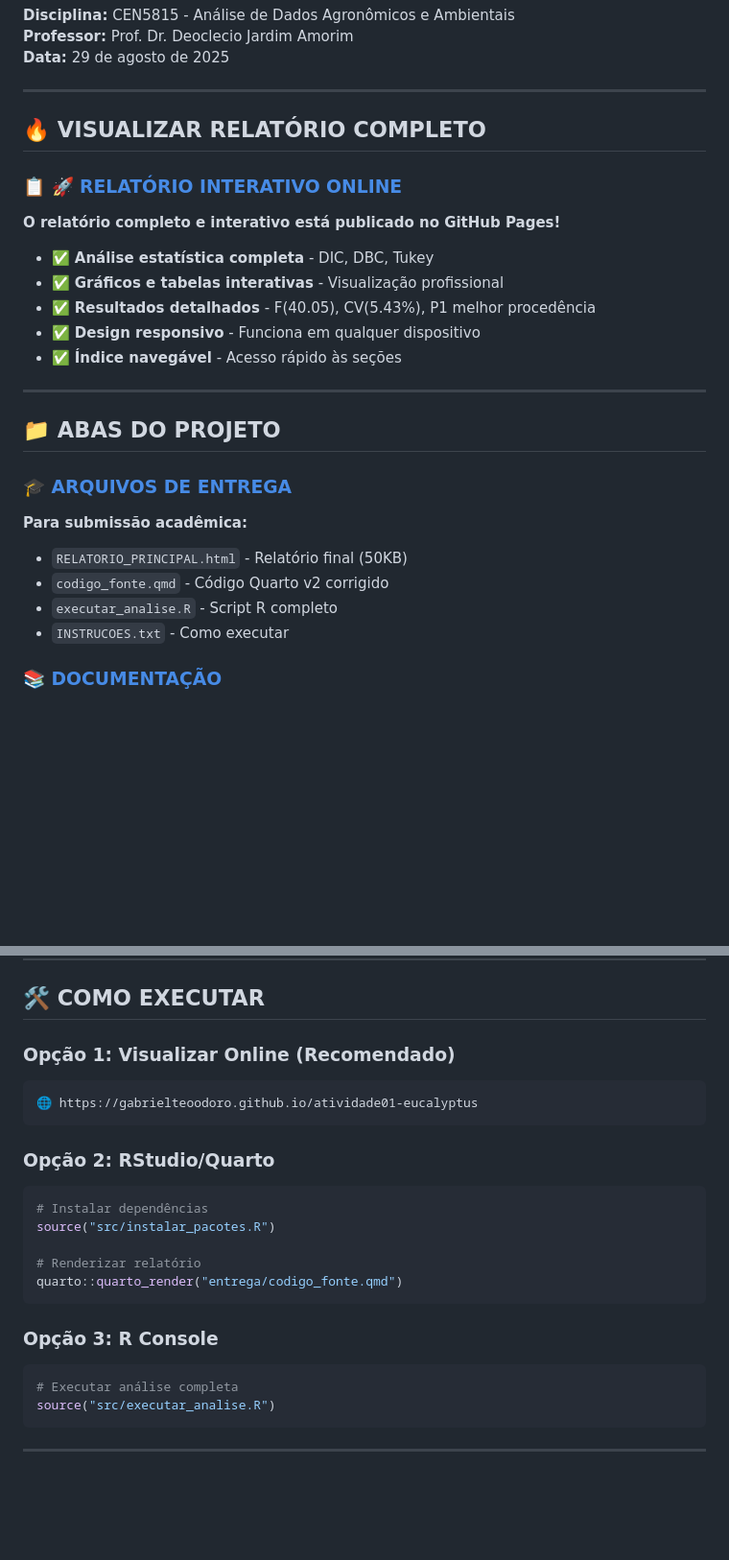
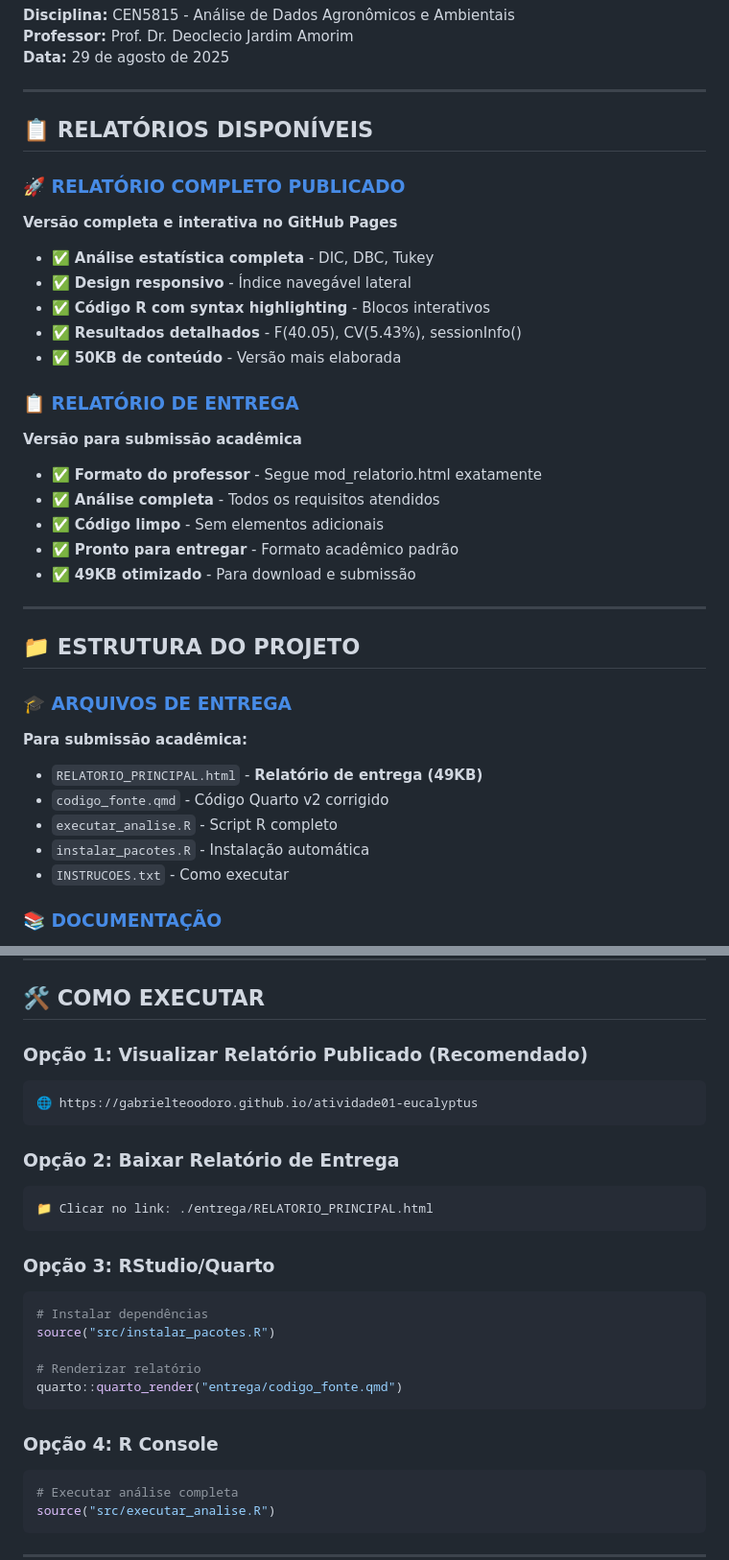
Before and after one commit to gabrielteoodoro/atividade01-eucalyptus, a Markdown page: README.md, 2 parts joined by grey strips. Shown at 96% size. Drawn GitHub-style; blank space fills up the shorter version.

Commit message:
README com 2 relatorios - publicado e entrega

````diff
--- a/README.md
+++ b/README.md
@@ -6,27 +6,34 @@
 
 ---
 
-## 🔥 **VISUALIZAR RELATÓRIO COMPLETO**
+## 📋 **RELATÓRIOS DISPONÍVEIS**
 
-### 📋 **[🚀 RELATÓRIO INTERATIVO ONLINE](https://gabrielteoodoro.github.io/atividade01-eucalyptus)**
+### 🚀 **[RELATÓRIO COMPLETO PUBLICADO](https://gabrielteoodoro.github.io/atividade01-eucalyptus)**
+**Versão completa e interativa no GitHub Pages**
+- ✅ **Análise estatística completa** - DIC, DBC, Tukey
+- ✅ **Design responsivo** - Índice navegável lateral
+- ✅ **Código R com syntax highlighting** - Blocos interativos
+- ✅ **Resultados detalhados** - F(40.05), CV(5.43%), sessionInfo()
+- ✅ **50KB de conteúdo** - Versão mais elaborada
 
-**O relatório completo e interativo está publicado no GitHub Pages!**
-
-- ✅ **Análise estatística completa** - DIC, DBC, Tukey
-- ✅ **Gráficos e tabelas interativas** - Visualização profissional
-- ✅ **Resultados detalhados** - F(40.05), CV(5.43%), P1 melhor procedência
-- ✅ **Design responsivo** - Funciona em qualquer dispositivo
-- ✅ **Índice navegável** - Acesso rápido às seções
+### 📋 **[RELATÓRIO DE ENTREGA](./entrega/RELATORIO_PRINCIPAL.html)**
+**Versão para submissão acadêmica**
+- ✅ **Formato do professor** - Segue mod_relatorio.html exatamente
+- ✅ **Análise completa** - Todos os requisitos atendidos
+- ✅ **Código limpo** - Sem elementos adicionais
+- ✅ **Pronto para entregar** - Formato acadêmico padrão
+- ✅ **49KB otimizado** - Para download e submissão
 
 ---
 
-## 📁 **ABAS DO PROJETO**
+## 📁 **ESTRUTURA DO PROJETO**
 
 ### 🎓 **[ARQUIVOS DE ENTREGA](./entrega/)**
 **Para submissão acadêmica:**
-- `RELATORIO_PRINCIPAL.html` - Relatório final (50KB)
+- `RELATORIO_PRINCIPAL.html` - **Relatório de entrega (49KB)**
 - `codigo_fonte.qmd` - Código Quarto v2 corrigido
 - `executar_analise.R` - Script R completo
+- `instalar_pacotes.R` - Instalação automática
 - `INSTRUCOES.txt` - Como executar
 
 ### 📚 **[DOCUMENTAÇÃO](./docs/)**
@@ -66,12 +73,17 @@
 
 ## 🛠️ **COMO EXECUTAR**
 
-### **Opção 1: Visualizar Online (Recomendado)**
+### **Opção 1: Visualizar Relatório Publicado (Recomendado)**
 ```
 🌐 https://gabrielteoodoro.github.io/atividade01-eucalyptus
 ```
 
-### **Opção 2: RStudio/Quarto**
+### **Opção 2: Baixar Relatório de Entrega**
+```
+📁 Clicar no link: ./entrega/RELATORIO_PRINCIPAL.html
+```
+
+### **Opção 3: RStudio/Quarto**
 ```r
 # Instalar dependências
 source("src/instalar_pacotes.R")
@@ -80,7 +92,7 @@ source("src/instalar_pacotes.R")
 quarto::quarto_render("entrega/codigo_fonte.qmd")
 ```
 
-### **Opção 3: R Console**
+### **Opção 4: R Console**
 ```r
 # Executar análise completa
 source("src/executar_analise.R")
````
Also changed, not shown: other parts of README.md (+24 -6 lines).
